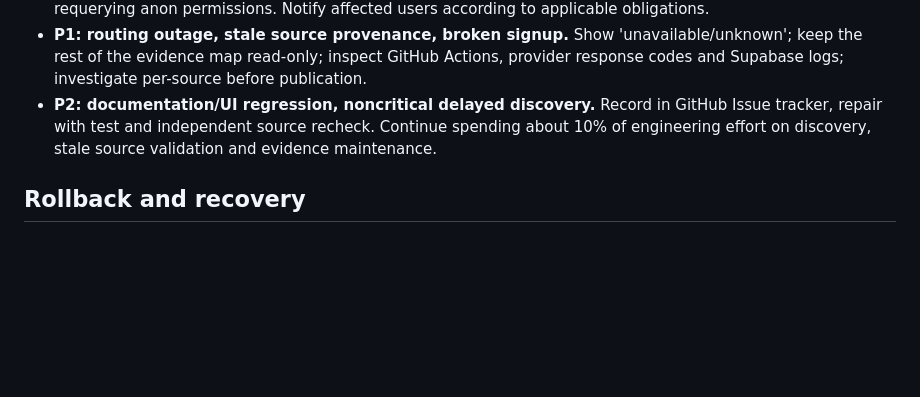
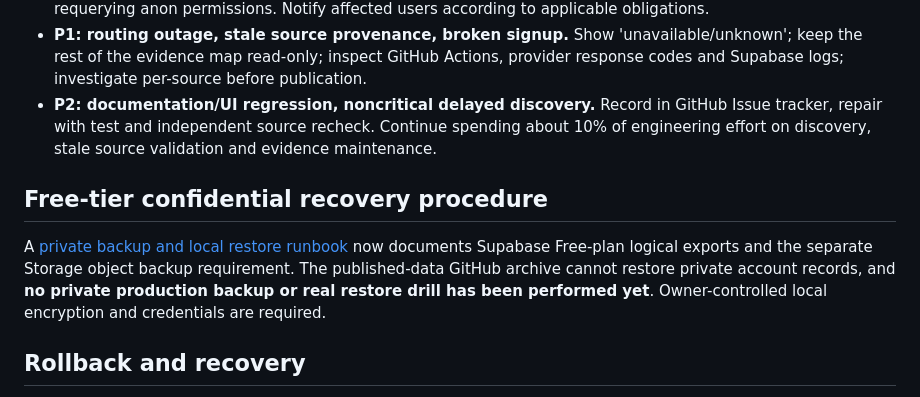
Before and after one commit to ayeemecee0/Kathreptos, a Markdown page: docs/milestone-9-production-readiness.md, the part around the change. Rendered like a GitHub page; blank space fills up the shorter version.

Commit message:
Link verified Free-plan private recovery procedure to Milestone 9 production gates

```diff
--- a/docs/milestone-9-production-readiness.md
+++ b/docs/milestone-9-production-readiness.md
@@ -34,6 +34,10 @@ Katoptron is a public evidence-first beta. Full production requires evidence int
 - **P1: routing outage, stale source provenance, broken signup.** Show 'unavailable/unknown'; keep the rest of the evidence map read-only; inspect GitHub Actions, provider response codes and Supabase logs; investigate per-source before publication.
 - **P2: documentation/UI regression, noncritical delayed discovery.** Record in GitHub Issue tracker, repair with test and independent source recheck. Continue spending about 10% of engineering effort on discovery, stale source validation and evidence maintenance.
 
+## Free-tier confidential recovery procedure
+
+A [private backup and local restore runbook](./free-tier-private-backup-recovery.md) now documents Supabase Free-plan logical exports and the separate Storage object backup requirement. The published-data GitHub archive cannot restore private account records, and **no private production backup or real restore drill has been performed yet**. Owner-controlled local encryption and credentials are required.
+
 ## Rollback and recovery
 
 - Static frontend regression: revert to last verified GitHub `main` revision, wait for a verified GitHub Pages deployment, rerun browser/health checks.
```
